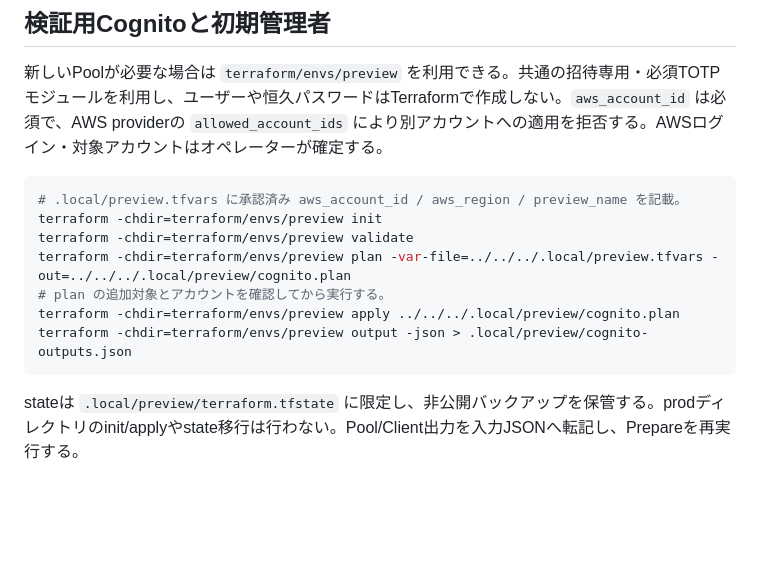
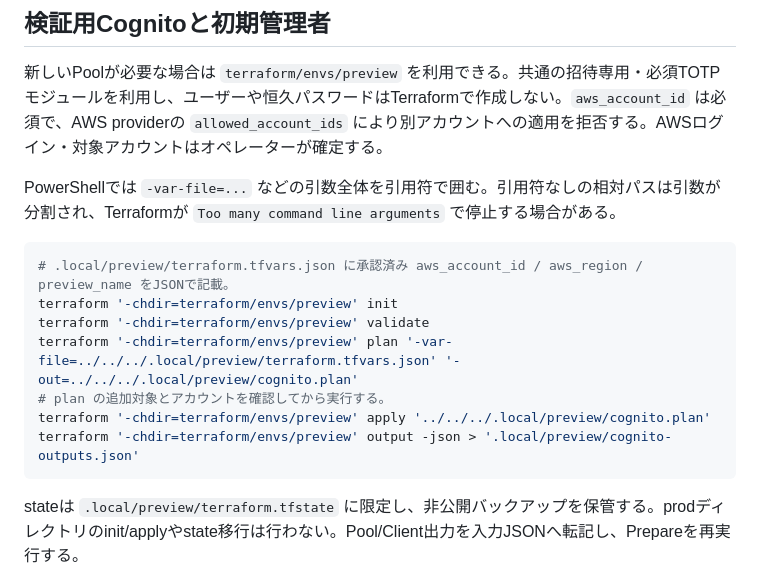
Before and after one commit to yasagure3/SCS_Assessment, a Markdown page: docs/PREVIEW_OPERATIONS.md, the part around the change. GitHub-like rendering; blank space fills up the shorter version.

Commit message:
docs: quote PowerShell Terraform deployment arguments

````diff
--- a/docs/PREVIEW_OPERATIONS.md
+++ b/docs/PREVIEW_OPERATIONS.md
@@ -35,14 +35,16 @@ Cloudflare Viteはビルド時に設定を確定するため、通常ビルド
 
 新しいPoolが必要な場合は `terraform/envs/preview` を利用できる。共通の招待専用・必須TOTPモジュールを利用し、ユーザーや恒久パスワードはTerraformで作成しない。`aws_account_id` は必須で、AWS providerの `allowed_account_ids` により別アカウントへの適用を拒否する。AWSログイン・対象アカウントはオペレーターが確定する。
 
+PowerShellでは `-var-file=...` などの引数全体を引用符で囲む。引用符なしの相対パスは引数が分割され、Terraformが `Too many command line arguments` で停止する場合がある。
+
 ```powershell
-# .local/preview.tfvars に承認済み aws_account_id / aws_region / preview_name を記載。
-terraform -chdir=terraform/envs/preview init
-terraform -chdir=terraform/envs/preview validate
-terraform -chdir=terraform/envs/preview plan -var-file=../../../.local/preview.tfvars -out=../../../.local/preview/cognito.plan
+# .local/preview/terraform.tfvars.json に承認済み aws_account_id / aws_region / preview_name をJSONで記載。
+terraform '-chdir=terraform/envs/preview' init
+terraform '-chdir=terraform/envs/preview' validate
+terraform '-chdir=terraform/envs/preview' plan '-var-file=../../../.local/preview/terraform.tfvars.json' '-out=../../../.local/preview/cognito.plan'
 # plan の追加対象とアカウントを確認してから実行する。
-terraform -chdir=terraform/envs/preview apply ../../../.local/preview/cognito.plan
-terraform -chdir=terraform/envs/preview output -json > .local/preview/cognito-outputs.json
+terraform '-chdir=terraform/envs/preview' apply '../../../.local/preview/cognito.plan'
+terraform '-chdir=terraform/envs/preview' output -json > '.local/preview/cognito-outputs.json'
 ```
 
 stateは `.local/preview/terraform.tfstate` に限定し、非公開バックアップを保管する。prodディレクトリのinit/applyやstate移行は行わない。Pool/Client出力を入力JSONへ転記し、Prepareを再実行する。
````
